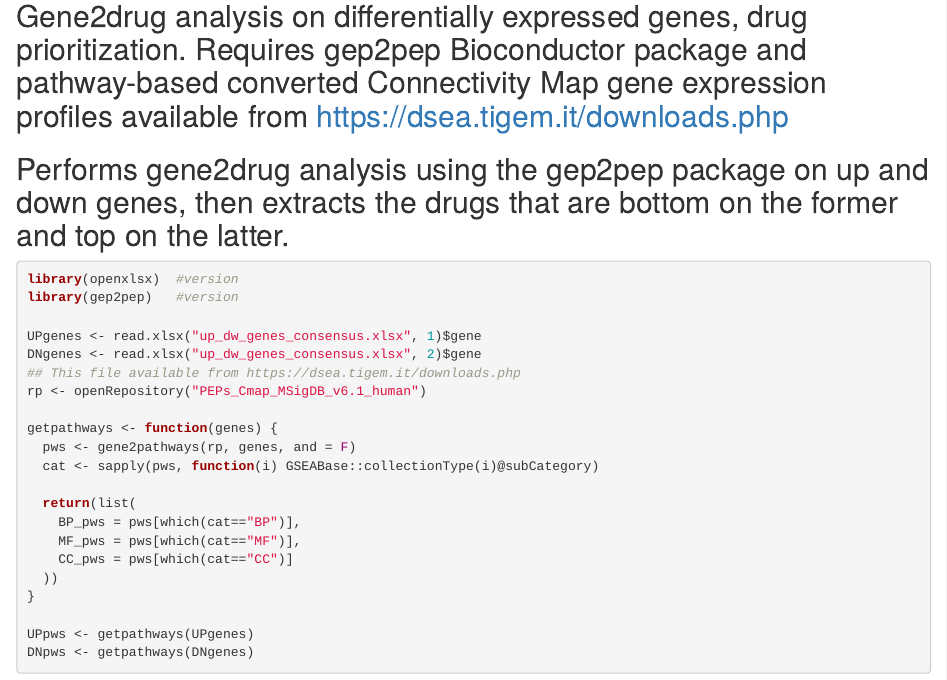
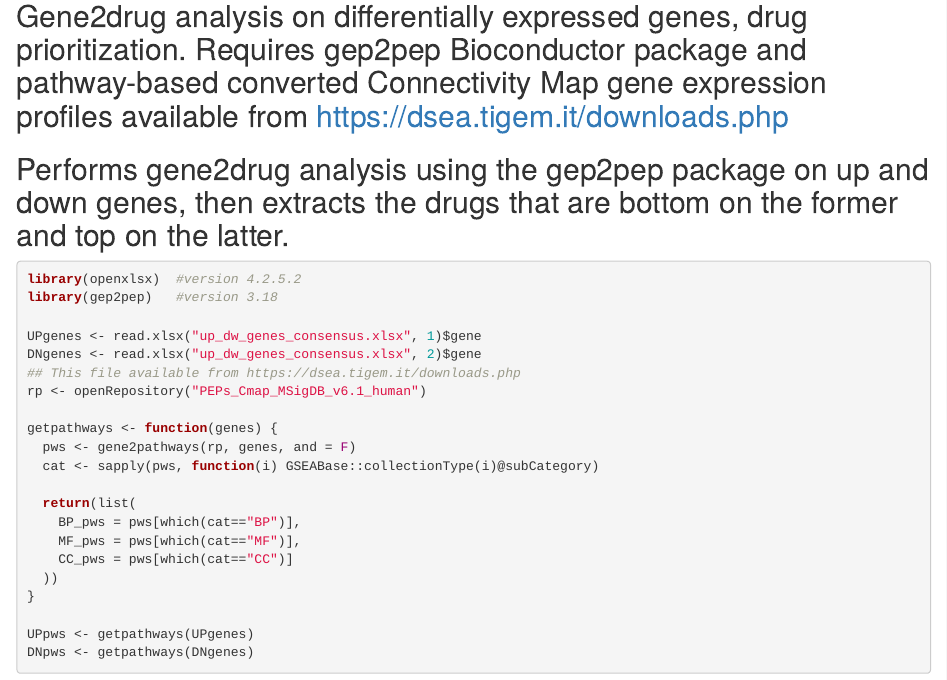
Before and after one commit to ceccarellilab/MEDIAproject, an R Markdown document (drug_prioritization.Rmd): the page in a window 1100 px wide, from 80 px down. Rendered offline with R 4.5, knitr and Pandoc, with nearby package versions; some code elsewhere in the file could not run offline.

Commit message:
Update drug_prioritization.Rmd

````diff
--- a/drug_prioritization.Rmd
+++ b/drug_prioritization.Rmd
@@ -6,8 +6,8 @@
 
 
 ```{r, eval=F}
-library(openxlsx)  #version
-library(gep2pep)   #version
+library(openxlsx)  #version 4.2.5.2
+library(gep2pep)   #version 3.18
 
 UPgenes <- read.xlsx("up_dw_genes_consensus.xlsx", 1)$gene
 DNgenes <- read.xlsx("up_dw_genes_consensus.xlsx", 2)$gene
````
